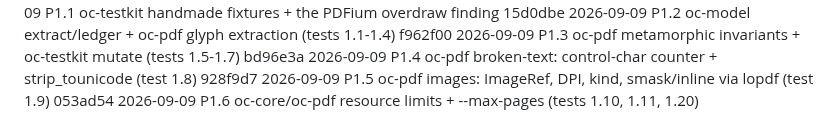
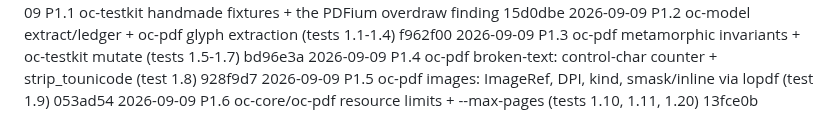
Before and after one commit to egeselbzgyk/openconvert, a Markdown page: PROGRESS.md, the part around the change. Rendered like a GitHub page.

Commit message:
progress: item 1.6 done, next is 1.7 (encryption, tests 1.12-1.14)

```diff
--- a/PROGRESS.md
+++ b/PROGRESS.md
@@ -159,4 +159,4 @@ Checked against `IMPLEMENTATION_PLAN.md` §0.3 on 2026-09-09:
 2026-09-09  P1.3      oc-pdf metamorphic invariants + oc-testkit mutate (tests 1.5-1.7)   bd96e3a
 2026-09-09  P1.4      oc-pdf broken-text: control-char counter + strip_tounicode (test 1.8)  928f9d7
 2026-09-09  P1.5      oc-pdf images: ImageRef, DPI, kind, smask/inline via lopdf (test 1.9)  053ad54
-2026-09-09  P1.6      oc-core/oc-pdf resource limits + --max-pages (tests 1.10, 1.11, 1.20)
+2026-09-09  P1.6      oc-core/oc-pdf resource limits + --max-pages (tests 1.10, 1.11, 1.20)  13fce0b
```
